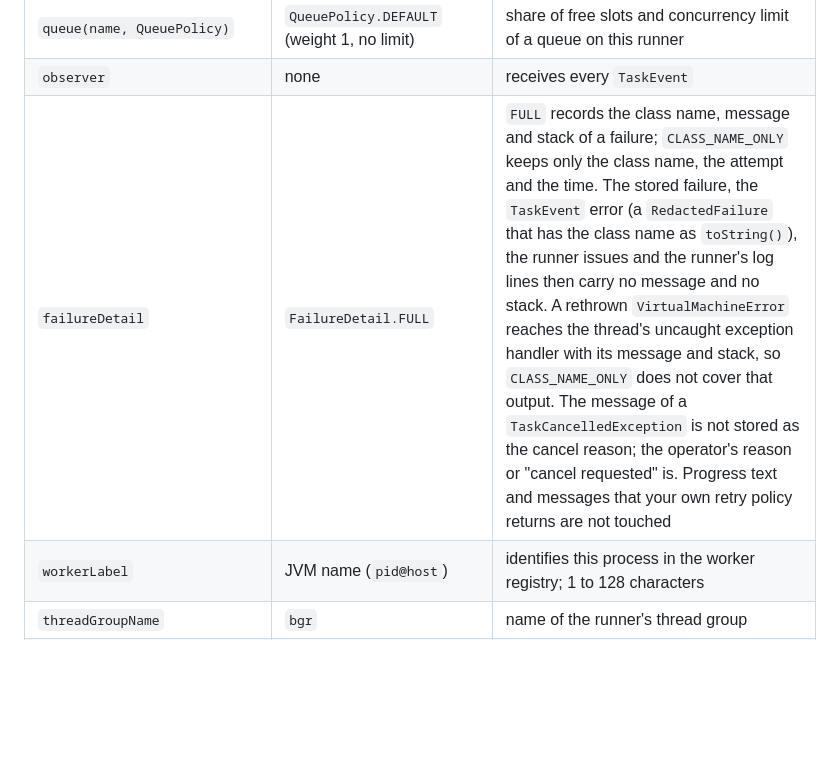
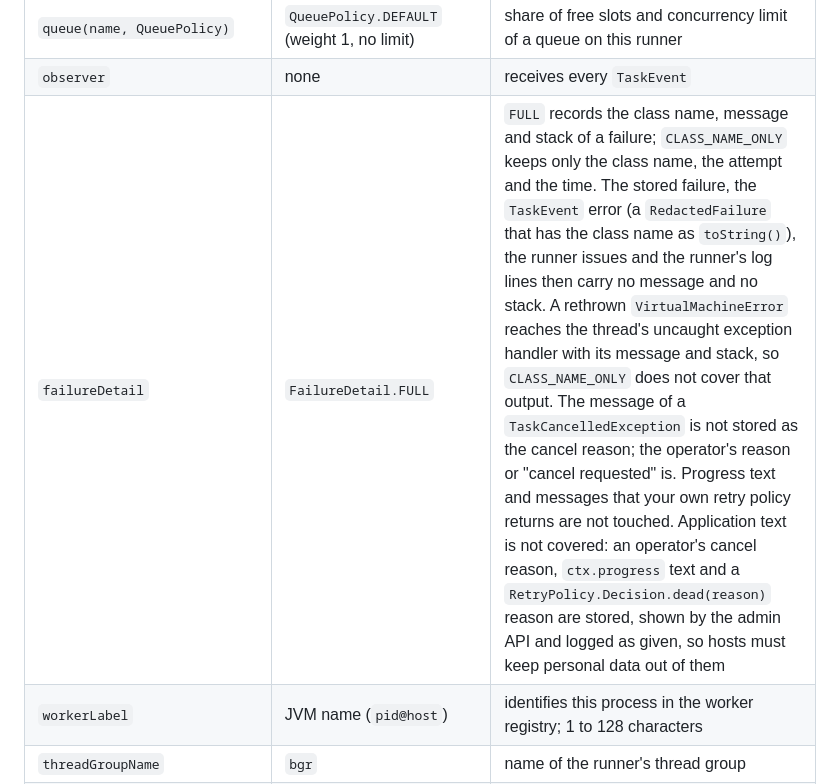
Before and after one commit to BonfireTrunk/bth4j, a Markdown page: README.md, the part around the change. GitHub-like rendering; blank space fills up the shorter version.

Commit message:
README: failureDetail does not cover application text

```diff
--- a/README.md
+++ b/README.md
@@ -561,7 +561,7 @@ All settings are on `BackgroundRunner.builder()`.
 | `retryPolicy(name, policy)` | none | adds a named policy that requests choose with `TaskRequest.retryPolicy(name)`; name 1 to 64 characters; may be called several times |
 | `queue(name, QueuePolicy)` | `QueuePolicy.DEFAULT` (weight 1, no limit) | share of free slots and concurrency limit of a queue on this runner |
 | `observer` | none | receives every `TaskEvent` |
-| `failureDetail` | `FailureDetail.FULL` | `FULL` records the class name, message and stack of a failure; `CLASS_NAME_ONLY` keeps only the class name, the attempt and the time. The stored failure, the `TaskEvent` error (a `RedactedFailure` that has the class name as `toString()`), the runner issues and the runner's log lines then carry no message and no stack. A rethrown `VirtualMachineError` reaches the thread's uncaught exception handler with its message and stack, so `CLASS_NAME_ONLY` does not cover that output. The message of a `TaskCancelledException` is not stored as the cancel reason; the operator's reason or "cancel requested" is. Progress text and messages that your own retry policy returns are not touched |
+| `failureDetail` | `FailureDetail.FULL` | `FULL` records the class name, message and stack of a failure; `CLASS_NAME_ONLY` keeps only the class name, the attempt and the time. The stored failure, the `TaskEvent` error (a `RedactedFailure` that has the class name as `toString()`), the runner issues and the runner's log lines then carry no message and no stack. A rethrown `VirtualMachineError` reaches the thread's uncaught exception handler with its message and stack, so `CLASS_NAME_ONLY` does not cover that output. The message of a `TaskCancelledException` is not stored as the cancel reason; the operator's reason or "cancel requested" is. Progress text and messages that your own retry policy returns are not touched. Application text is not covered: an operator's cancel reason, `ctx.progress` text and a `RetryPolicy.Decision.dead(reason)` reason are stored, shown by the admin API and logged as given, so hosts must keep personal data out of them |
 | `workerLabel` | JVM name (`pid@host`) | identifies this process in the worker registry; 1 to 128 characters |
 | `threadGroupName` | `bgr` | name of the runner's thread group |
 | `succeededRetention` | 10 minutes | how long succeeded tasks are kept; zero removes them at once |
```
